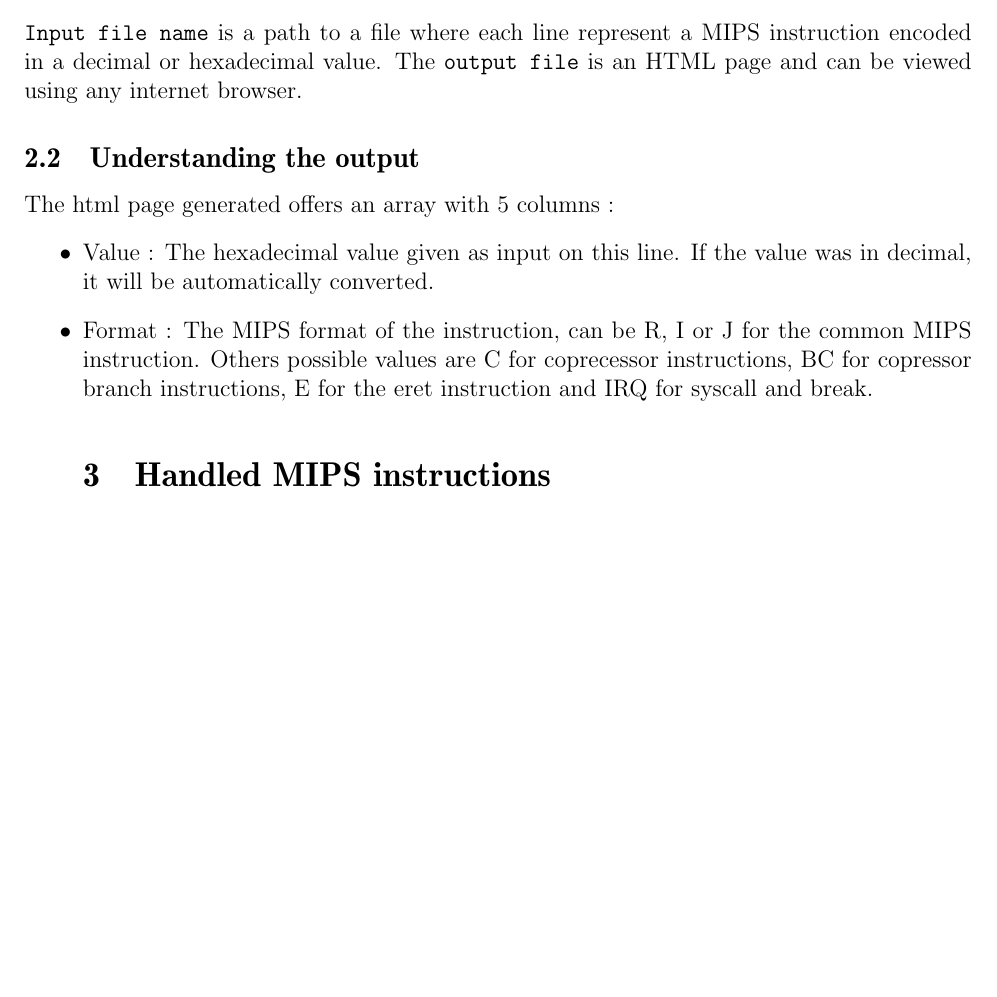
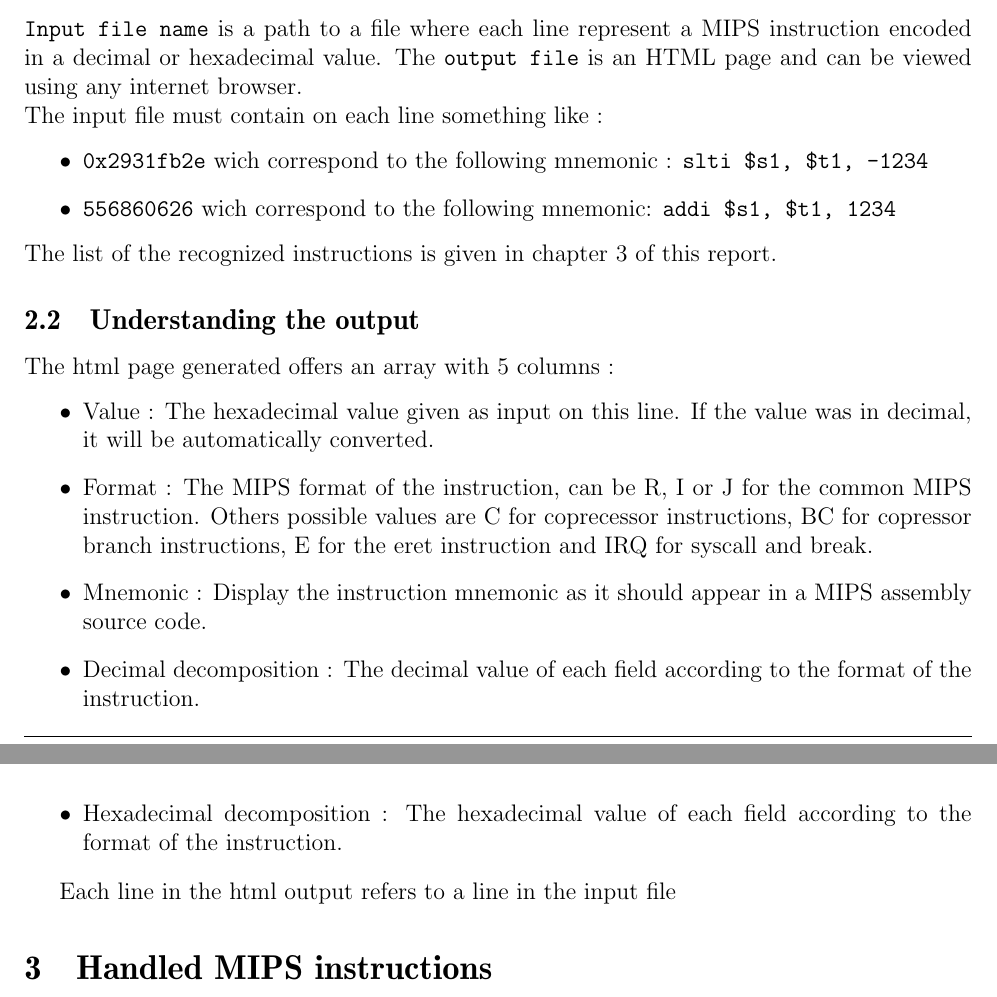
Before and after one commit to Furzel/MipsDissasembler, a LaTeX document (rapport2/report.tex, which reads rapport2/user_manual.tex): part of page 4 of 9 before the commit and two parts of pages 4 and 5 of 9 after it, the two joined at a grey line, cut so that both start at the same text, the shorter picture padded with empty space. Compiled offline with LaTeX, dvips and Ghostscript.

Commit message:
Final report2

```diff
--- a/rapport2/user_manual.tex
+++ b/rapport2/user_manual.tex
@@ -6,7 +6,13 @@ Once building is done, the program can be run using the following command :
 \begin{verbatim}
 	java -cp bin/ Main.Dissasembler <Input file name> <output file name>
 \end{verbatim}
-\verb?Input file name? is a path to a file where each line represent a MIPS instruction encoded in a decimal or hexadecimal value. The \verb?output file? is an HTML page and can be viewed using any internet browser.
+\verb?Input file name? is a path to a file where each line represent a MIPS instruction encoded in a decimal or hexadecimal value. The \verb?output file? is an HTML page and can be viewed using any internet browser. \\
+The input file must contain on each line something like :
+\begin{itemize}
+\item \verb?0x2931fb2e? wich correspond to the following mnemonic : \verb?slti $s1, $t1, -1234?
+\item \verb?556860626? wich correspond to the following mnemonic: \verb?addi $s1, $t1, 1234?
+\end{itemize}
+The list of the recognized instructions is given in chapter 3 of this report.
 
 \subsection{Understanding the output}
 
@@ -14,3 +20,9 @@ The html page generated offers an array with 5 columns :
 \begin{itemize}
 \item Value : The hexadecimal value given as input on this line. If the value was in decimal, it will be automatically converted.
 \item Format : The MIPS format of the instruction, can be R, I or J  for the common MIPS instruction. Others possible values are C for coprecessor instructions, BC for copressor branch instructions, E for the eret instruction and IRQ for syscall and break.
+\item Mnemonic : Display the instruction mnemonic as it should appear in a MIPS assembly source code.
+\item Decimal decomposition : The decimal value of each field according to the format of the instruction.
+\item Hexadecimal decomposition :  The hexadecimal value of each field according to the format of the instruction.
+\end{itemize}
+
+Each line in the html output refers to a line in the input file
```
Also changed, not shown: rapport2/report.pdf.
